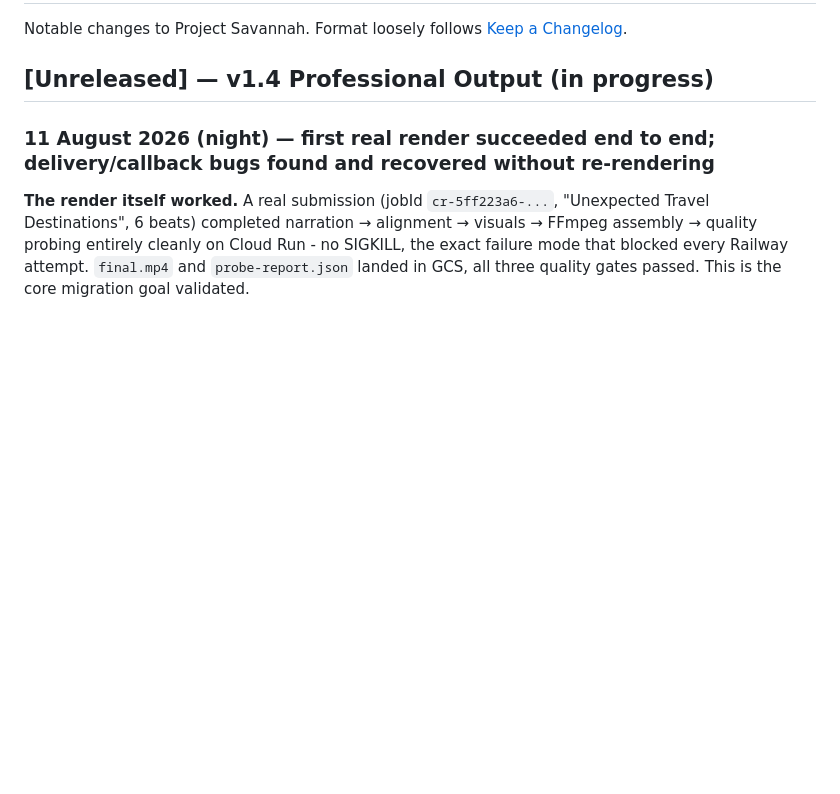
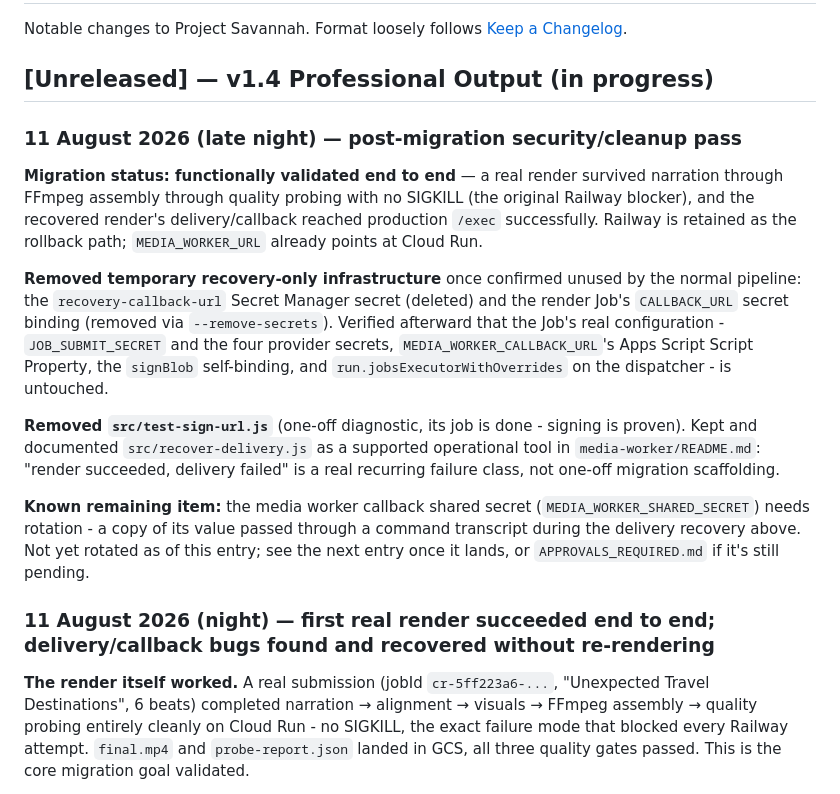
Before and after one commit to deanstewartdev-hub/Project-Savannah, a Markdown page: CHANGELOG.md, the part around the change. Drawn GitHub-style; blank space fills up the shorter version.

```diff
--- a/CHANGELOG.md
+++ b/CHANGELOG.md
@@ -4,6 +4,31 @@ Notable changes to Project Savannah. Format loosely follows
 [Keep a Changelog](https://keepachangelog.com/).
 
 ## [Unreleased] — v1.4 Professional Output (in progress)
+
+### 11 August 2026 (late night) — post-migration security/cleanup pass
+
+**Migration status: functionally validated end to end** — a real render survived
+narration through FFmpeg assembly through quality probing with no SIGKILL (the original
+Railway blocker), and the recovered render's delivery/callback reached production
+`/exec` successfully. Railway is retained as the rollback path; `MEDIA_WORKER_URL`
+already points at Cloud Run.
+
+**Removed temporary recovery-only infrastructure** once confirmed unused by the normal
+pipeline: the `recovery-callback-url` Secret Manager secret (deleted) and the render
+Job's `CALLBACK_URL` secret binding (removed via `--remove-secrets`). Verified afterward
+that the Job's real configuration - `JOB_SUBMIT_SECRET` and the four provider secrets,
+`MEDIA_WORKER_CALLBACK_URL`'s Apps Script Script Property, the `signBlob`
+self-binding, and `run.jobsExecutorWithOverrides` on the dispatcher - is untouched.
+
+**Removed `src/test-sign-url.js`** (one-off diagnostic, its job is done - signing is
+proven). Kept and documented `src/recover-delivery.js` as a supported operational tool
+in `media-worker/README.md`: "render succeeded, delivery failed" is a real recurring
+failure class, not one-off migration scaffolding.
+
+**Known remaining item:** the media worker callback shared secret
+(`MEDIA_WORKER_SHARED_SECRET`) needs rotation - a copy of its value passed through a
+command transcript during the delivery recovery above. Not yet rotated as of this entry;
+see the next entry once it lands, or `APPROVALS_REQUIRED.md` if it's still pending.
 
 ### 11 August 2026 (night) — first real render succeeded end to end; delivery/callback bugs found and recovered without re-rendering
 
```
Also changed, not shown: APPROVALS_REQUIRED.md (+19 -0 lines).
